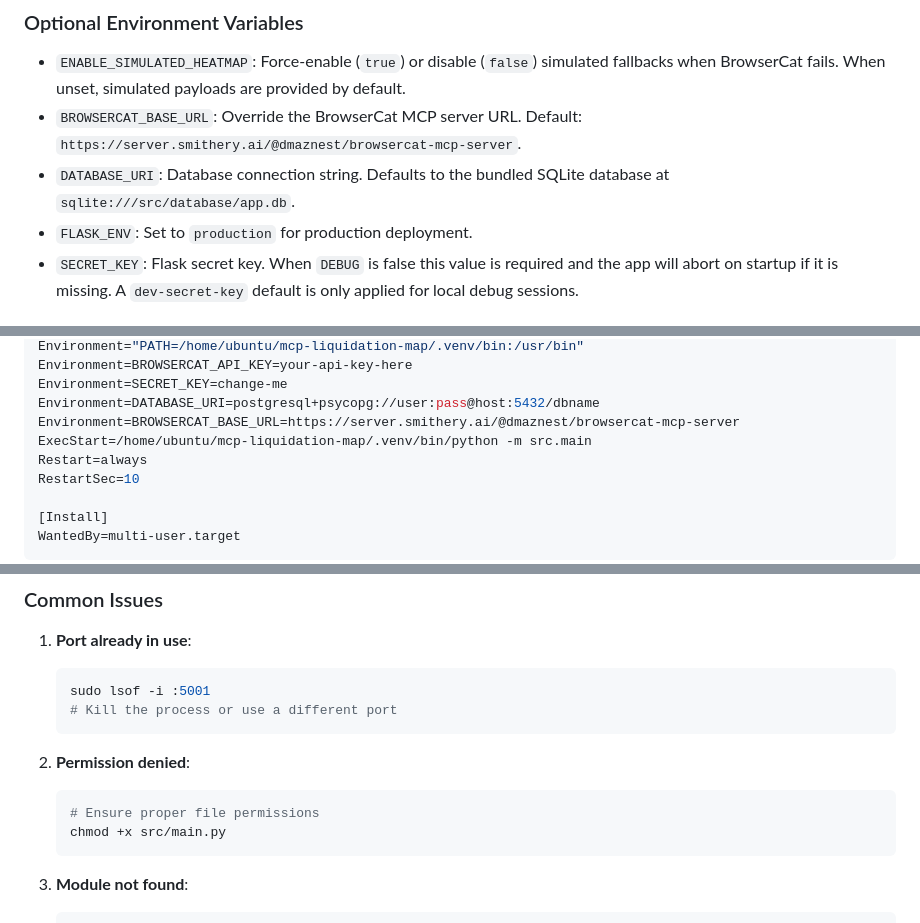
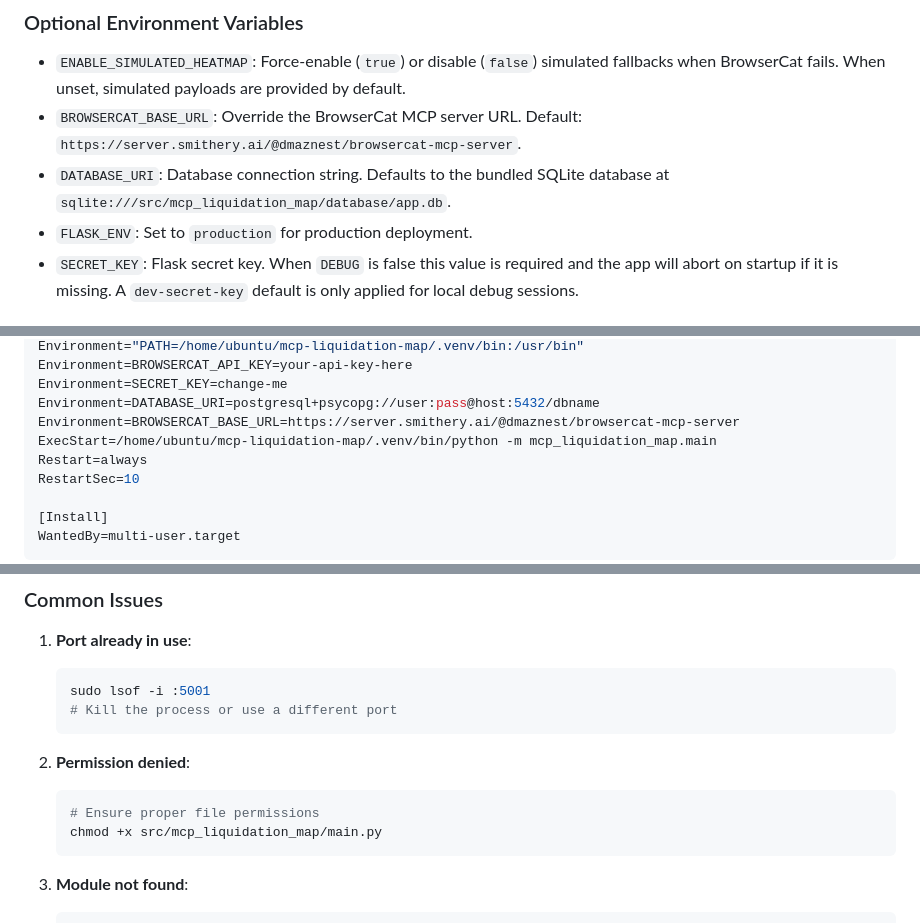
Before and after one commit to kdkiss/mcp-liquidation-map, a Markdown page: DEPLOYMENT_GUIDE.md, 3 parts joined by grey strips. Drawn GitHub-style.

````diff
--- a/DEPLOYMENT_GUIDE.md
+++ b/DEPLOYMENT_GUIDE.md
@@ -115,7 +115,7 @@ This guide provides instructions for deploying the Crypto Heatmap MCP Server in
   simulated payloads are provided by default.
 - `BROWSERCAT_BASE_URL`: Override the BrowserCat MCP server URL. Default:
   `https://server.smithery.ai/@dmaznest/browsercat-mcp-server`.
-- `DATABASE_URI`: Database connection string. Defaults to the bundled SQLite database at `sqlite:///src/database/app.db`.
+- `DATABASE_URI`: Database connection string. Defaults to the bundled SQLite database at `sqlite:///src/mcp_liquidation_map/database/app.db`.
 - `FLASK_ENV`: Set to `production` for production deployment.
 - `SECRET_KEY`: Flask secret key. When `DEBUG` is false this value is required
   and the app will abort on startup if it is missing. A `dev-secret-key` default
@@ -226,7 +226,7 @@ Environment=BROWSERCAT_API_KEY=your-api-key-here
 Environment=SECRET_KEY=change-me
 Environment=DATABASE_URI=postgresql+psycopg://user:pass@host:5432/dbname
 Environment=BROWSERCAT_BASE_URL=https://server.smithery.ai/@dmaznest/browsercat-mcp-server
-ExecStart=/home/ubuntu/mcp-liquidation-map/.venv/bin/python -m src.main
+ExecStart=/home/ubuntu/mcp-liquidation-map/.venv/bin/python -m mcp_liquidation_map.main
 Restart=always
 RestartSec=10
 
@@ -357,7 +357,7 @@ The server includes input validation, but consider additional measures:
 2. **Permission denied**:
    ```bash
    # Ensure proper file permissions
-   chmod +x src/main.py
+   chmod +x src/mcp_liquidation_map/main.py
    ```
 
 3. **Module not found**:
````
Also changed, not shown: other parts of DEPLOYMENT_GUIDE.md (+7 -7 lines), README.md (+9 -9 lines).
